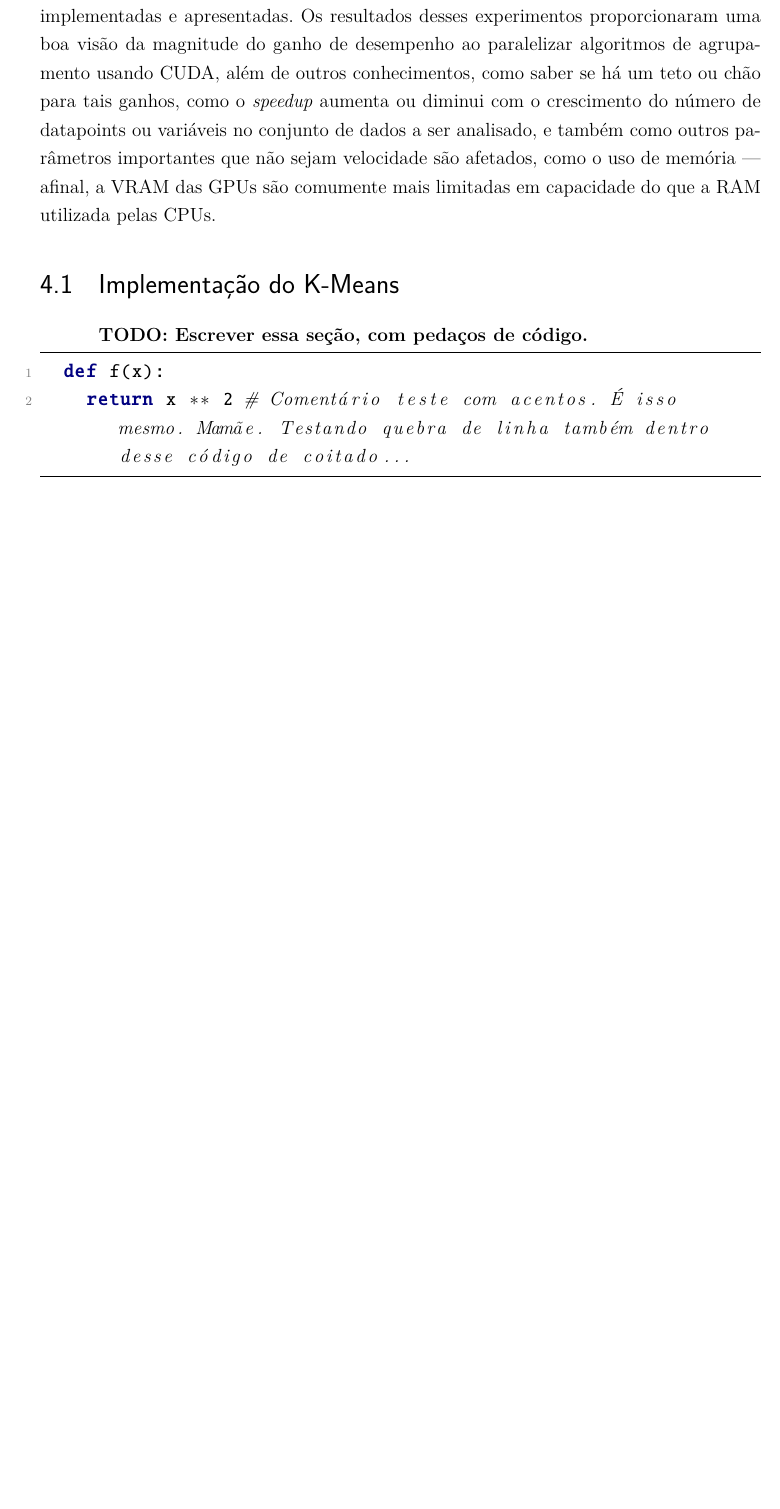
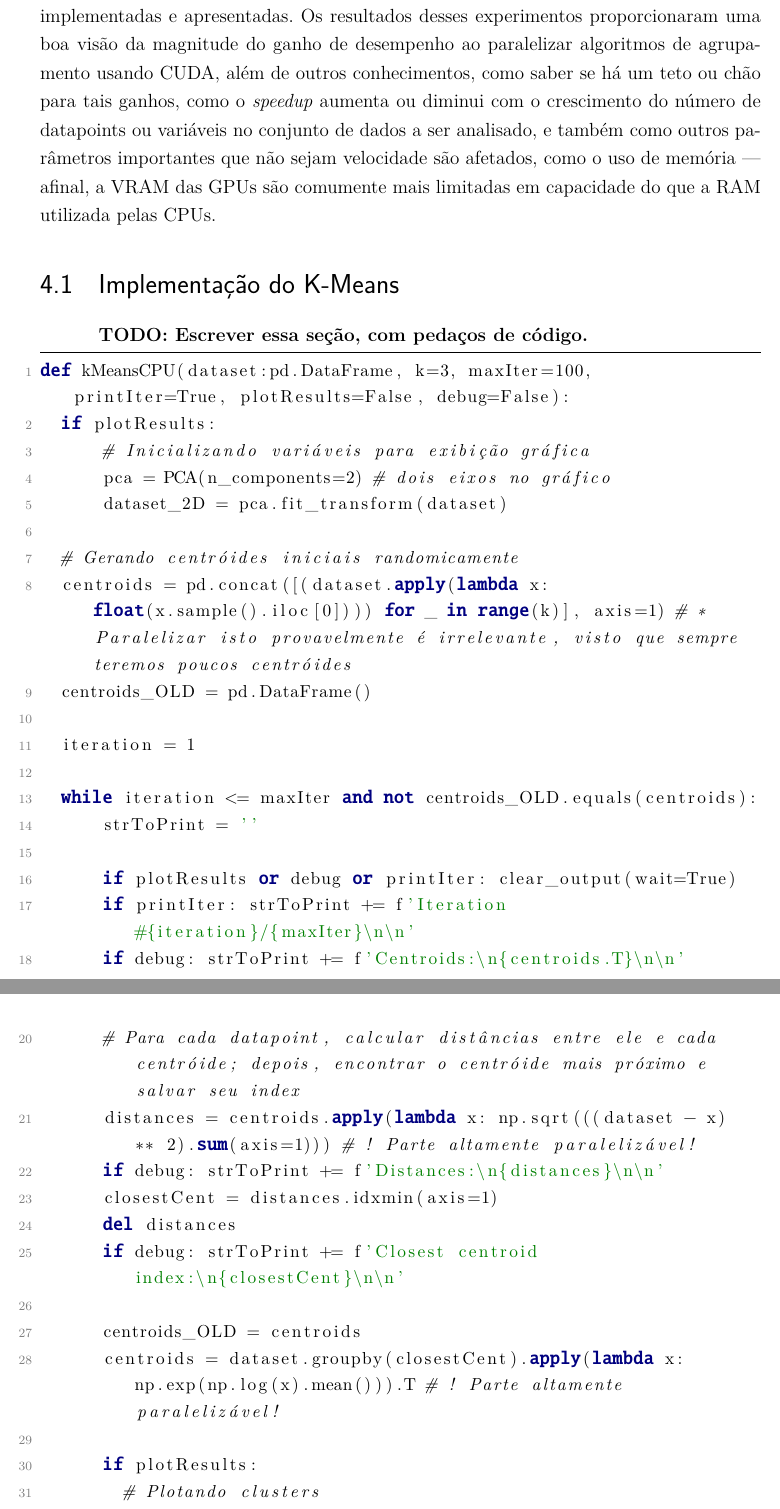
Before and after one commit to vinivosh/ufu-tcc2, a LaTeX thesis (monografia/monografia-main.tex): part of page 30 of 40 before the commit and two parts of pages 30 and 31 of 41 after it, the two joined at a grey line, cut so that both start at the same text, the shorter picture padded with empty space. Compiled offline with pdfLaTeX.

Commit message:
Testar exibição de código real no documento
Código da implementação do K-Means CPU é exibida agora. Razoável até...

```diff
--- a/monografia/monografia-main.tex
+++ b/monografia/monografia-main.tex
@@ -42,7 +42,7 @@ brazil]{facom-ufu-abntex2}
 % Python style for highlighting
 \newcommand\pythonstyle{\lstset{
 language=Python,
-basicstyle=\ttm,
+basicstyle=\ttm\small,
 morekeywords={self},                  % Add keywords here
 keywordstyle=\ttb\color{deepblue},
 emph={MyClass,__init__},              % Custom highlighting
@@ -871,5 +871,35 @@ A \textbf{quinta etapa}, por fim, consistiu em diversos experimentos de ganho de
 \textbf{TODO: Escrever essa seção, com pedaços de código.}
 
 \begin{python}
-  def f(x):
-    return x ** 2 # Comentário teste com acentos. É isso mesmo. Mamãe. Testando quebra de linha também dentro desse código de coitado...
+def kMeansCPU(dataset:pd.DataFrame, k=3, maxIter=100, printIter=True, plotResults=False, debug=False):
+  if plotResults:
+      # Inicializando variáveis para exibição gráfica
+      pca = PCA(n_components=2) # dois eixos no gráfico
+      dataset_2D = pca.fit_transform(dataset)
+
+  # Gerando centróides iniciais randomicamente
+  centroids = pd.concat([(dataset.apply(lambda x: float(x.sample().iloc[0]))) for _ in range(k)], axis=1) # * Paralelizar isto provavelmente é irrelevante, visto que sempre teremos poucos centróides
+  centroids_OLD = pd.DataFrame()
+
+  iteration = 1
+
+  while iteration <= maxIter and not centroids_OLD.equals(centroids):
+      strToPrint = ''
+
+      if plotResults or debug or printIter: clear_output(wait=True)
+      if printIter: strToPrint += f'Iteration #{iteration}/{maxIter}\n\n'
+      if debug: strToPrint += f'Centroids:\n{centroids.T}\n\n'
+
+      # Para cada datapoint, calcular distâncias entre ele e cada centróide; depois, encontrar o centróide mais próximo e salvar seu index
+      distances = centroids.apply(lambda x: np.sqrt(((dataset - x) ** 2).sum(axis=1))) # ! Parte altamente paralelizável!
+      if debug: strToPrint += f'Distances:\n{distances}\n\n'
+      closestCent = distances.idxmin(axis=1)
+      del distances
+      if debug: strToPrint += f'Closest centroid index:\n{closestCent}\n\n'
+
+      centroids_OLD = centroids
+      centroids = dataset.groupby(closestCent).apply(lambda x: np.exp(np.log(x).mean())).T # ! Parte altamente paralelizável!
+
+      if plotResults:
+        # Plotando clusters
+        centroids_2D = pca.transform(centroids.T)
```
Also changed, not shown: monografia/monografia-main.pdf, monografia/monografia-main.tex (10 more changed lines).
